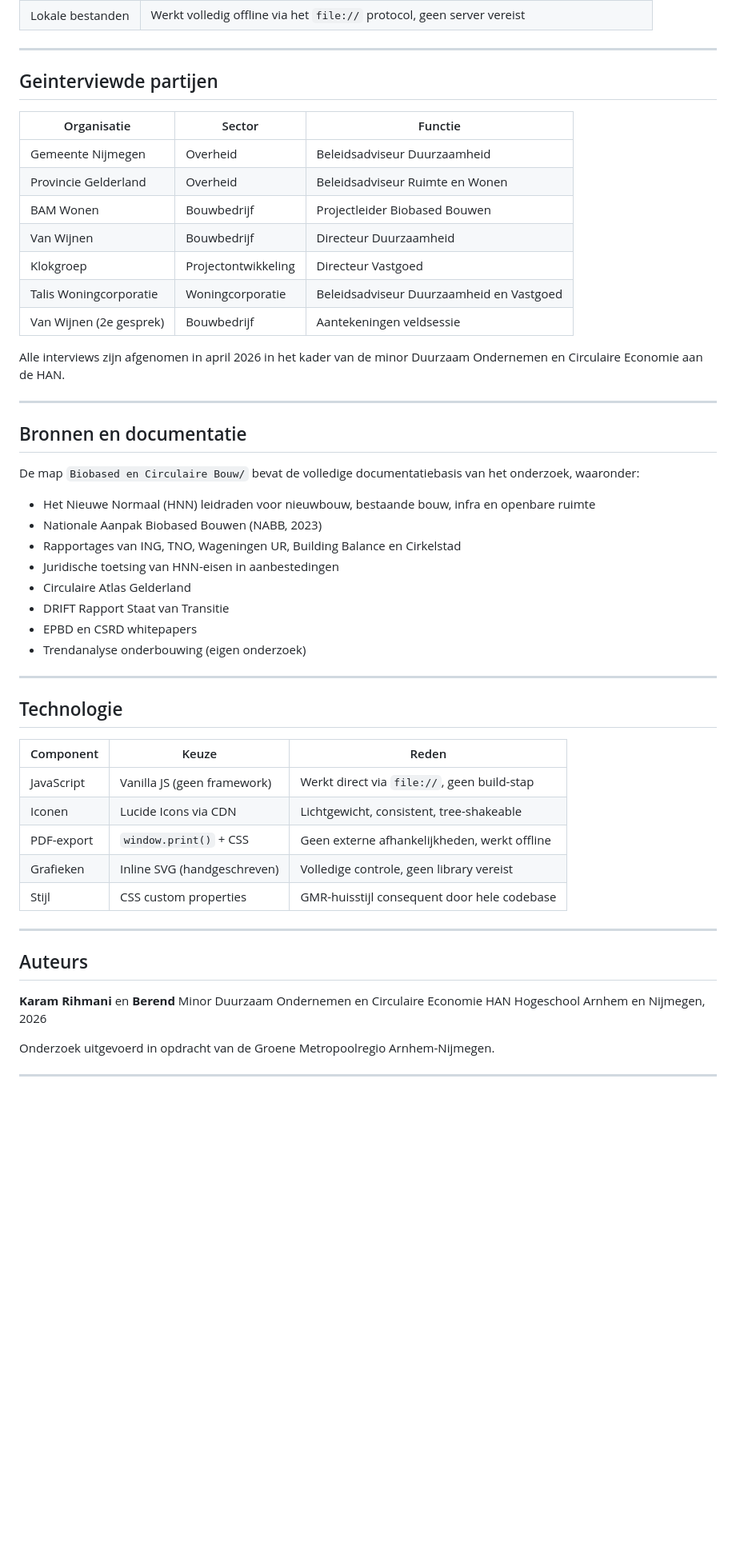
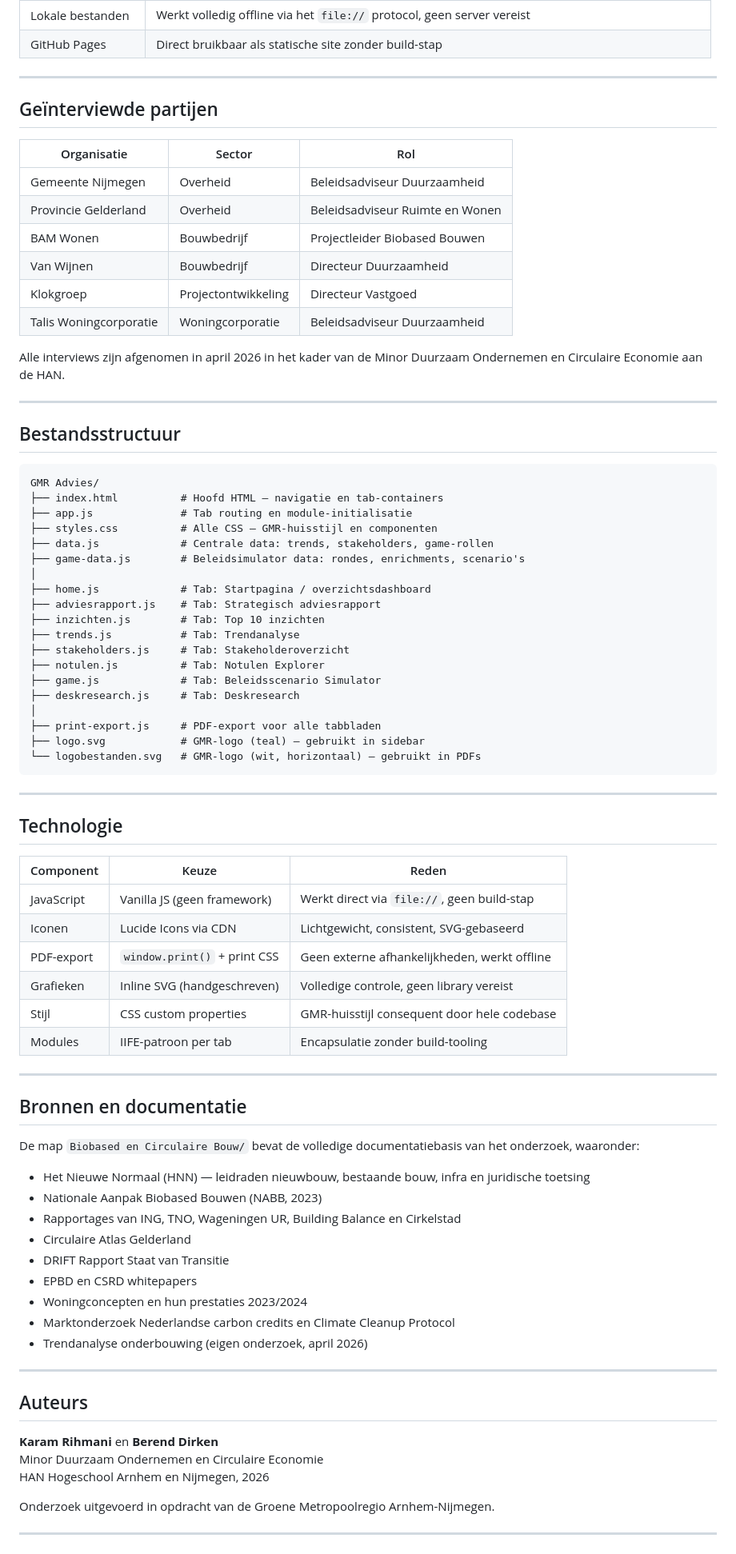
Before and after one commit to karambaboy123/GMR-Advies, a Markdown page: README.md, the part around one of its changes. Shown at 80% size. Rendered like a GitHub page; blank space fills up the shorter version.

````diff
--- a/README.md
+++ b/README.md
@@ -52,35 +68,46 @@ Dynamische scenariosimulatie met vier speelbare rollen: wethouder duurzaamheid,
 | Lokale bestanden | Werkt volledig offline via het `file://` protocol, geen server vereist |
+| GitHub Pages | Direct bruikbaar als statische site zonder build-stap |
 
 ---
 
-## Geinterviewde partijen
+## Geïnterviewde partijen
 
-| Organisatie | Sector | Functie |
+| Organisatie | Sector | Rol |
 |---|---|---|
 | Gemeente Nijmegen | Overheid | Beleidsadviseur Duurzaamheid |
 | Provincie Gelderland | Overheid | Beleidsadviseur Ruimte en Wonen |
 | BAM Wonen | Bouwbedrijf | Projectleider Biobased Bouwen |
 | Van Wijnen | Bouwbedrijf | Directeur Duurzaamheid |
 | Klokgroep | Projectontwikkeling | Directeur Vastgoed |
-| Talis Woningcorporatie | Woningcorporatie | Beleidsadviseur Duurzaamheid en Vastgoed |
-| Van Wijnen (2e gesprek) | Bouwbedrijf | Aantekeningen veldsessie |
+| Talis Woningcorporatie | Woningcorporatie | Beleidsadviseur Duurzaamheid |
 
-Alle interviews zijn afgenomen in april 2026 in het kader van de minor Duurzaam Ondernemen en Circulaire Economie aan de HAN.
+Alle interviews zijn afgenomen in april 2026 in het kader van de Minor Duurzaam Ondernemen en Circulaire Economie aan de HAN.
 
 ---
 
-## Bronnen en documentatie
+## Bestandsstructuur
 
-De map `Biobased en Circulaire Bouw/` bevat de volledige documentatiebasis van het onderzoek, waaronder:
-
-- Het Nieuwe Normaal (HNN) leidraden voor nieuwbouw, bestaande bouw, infra en openbare ruimte
-- Nationale Aanpak Biobased Bouwen (NABB, 2023)
-- Rapportages van ING, TNO, Wageningen UR, Building Balance en Cirkelstad
-- Juridische toetsing van HNN-eisen in aanbestedingen
-- Circulaire Atlas Gelderland
-- DRIFT Rapport Staat van Transitie
-- EPBD en CSRD whitepapers
-- Trendanalyse onderbouwing (eigen onderzoek)
+```
+GMR Advies/
+├── index.html          # Hoofd HTML — navigatie en tab-containers
+├── app.js              # Tab routing en module-initialisatie
+├── styles.css          # Alle CSS — GMR-huisstijl en componenten
+├── data.js             # Centrale data: trends, stakeholders, game-rollen
+├── game-data.js        # Beleidsimulator data: rondes, enrichments, scenario's
+│
+├── home.js             # Tab: Startpagina / overzichtsdashboard
+├── adviesrapport.js    # Tab: Strategisch adviesrapport
+├── inzichten.js        # Tab: Top 10 inzichten
+├── trends.js           # Tab: Trendanalyse
+├── stakeholders.js     # Tab: Stakeholderoverzicht
+├── notulen.js          # Tab: Notulen Explorer
+├── game.js             # Tab: Beleidsscenario Simulator
+├── deskresearch.js     # Tab: Deskresearch
+│
+├── print-export.js     # PDF-export voor alle tabbladen
+├── logo.svg            # GMR-logo (teal) — gebruikt in sidebar
+└── logobestanden.svg   # GMR-logo (wit, horizontaal) — gebruikt in PDFs
+```
 
 ---
 
@@ -89,16 +116,33 @@ De map `Biobased en Circulaire Bouw/` bevat de volledige documentatiebasis van h
 | Component | Keuze | Reden |
 |---|---|---|
 | JavaScript | Vanilla JS (geen framework) | Werkt direct via `file://`, geen build-stap |
-| Iconen | Lucide Icons via CDN | Lichtgewicht, consistent, tree-shakeable |
-| PDF-export | `window.print()` + CSS | Geen externe afhankelijkheden, werkt offline |
+| Iconen | Lucide Icons via CDN | Lichtgewicht, consistent, SVG-gebaseerd |
+| PDF-export | `window.print()` + print CSS | Geen externe afhankelijkheden, werkt offline |
 | Grafieken | Inline SVG (handgeschreven) | Volledige controle, geen library vereist |
 | Stijl | CSS custom properties | GMR-huisstijl consequent door hele codebase |
+| Modules | IIFE-patroon per tab | Encapsulatie zonder build-tooling |
+
+---
+
+## Bronnen en documentatie
+
+De map `Biobased en Circulaire Bouw/` bevat de volledige documentatiebasis van het onderzoek, waaronder:
+
+- Het Nieuwe Normaal (HNN) — leidraden nieuwbouw, bestaande bouw, infra en juridische toetsing
+- Nationale Aanpak Biobased Bouwen (NABB, 2023)
+- Rapportages van ING, TNO, Wageningen UR, Building Balance en Cirkelstad
+- Circulaire Atlas Gelderland
+- DRIFT Rapport Staat van Transitie
+- EPBD en CSRD whitepapers
+- Woningconcepten en hun prestaties 2023/2024
+- Marktonderzoek Nederlandse carbon credits en Climate Cleanup Protocol
+- Trendanalyse onderbouwing (eigen onderzoek, april 2026)
 
 ---
 
 ## Auteurs
 
-**Karam Rihmani** en **Berend**
+**Karam Rihmani** en **Berend Dirken**
 Minor Duurzaam Ondernemen en Circulaire Economie
 HAN Hogeschool Arnhem en Nijmegen, 2026
 
````
Also changed, not shown: other parts of README.md (+37 -21 lines).
